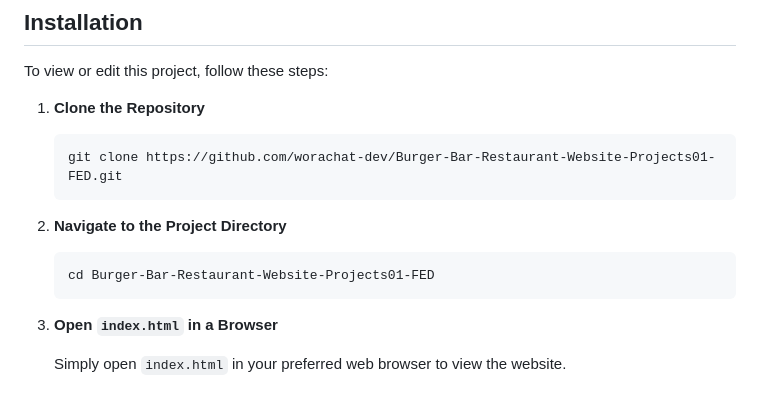
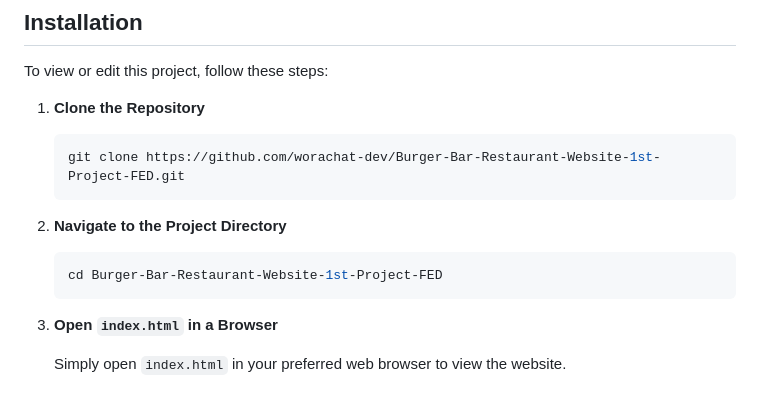
Before and after one commit to worachat-dev/Burger-Bar-Restaurant-Website-1st-Project-FED, a Markdown page: README.md, the part around the change. Rendered like a GitHub page.

````diff
--- a/README.md
+++ b/README.md
@@ -48,13 +48,13 @@ To view or edit this project, follow these steps:
 1. **Clone the Repository**
 
    ```bash
-   git clone https://github.com/worachat-dev/Burger-Bar-Restaurant-Website-Projects01-FED.git
+   git clone https://github.com/worachat-dev/Burger-Bar-Restaurant-Website-1st-Project-FED.git
    ```
 
 2. **Navigate to the Project Directory**
 
    ```bash
-   cd Burger-Bar-Restaurant-Website-Projects01-FED
+   cd Burger-Bar-Restaurant-Website-1st-Project-FED
    ```
 
 3. **Open `index.html` in a Browser**
````
